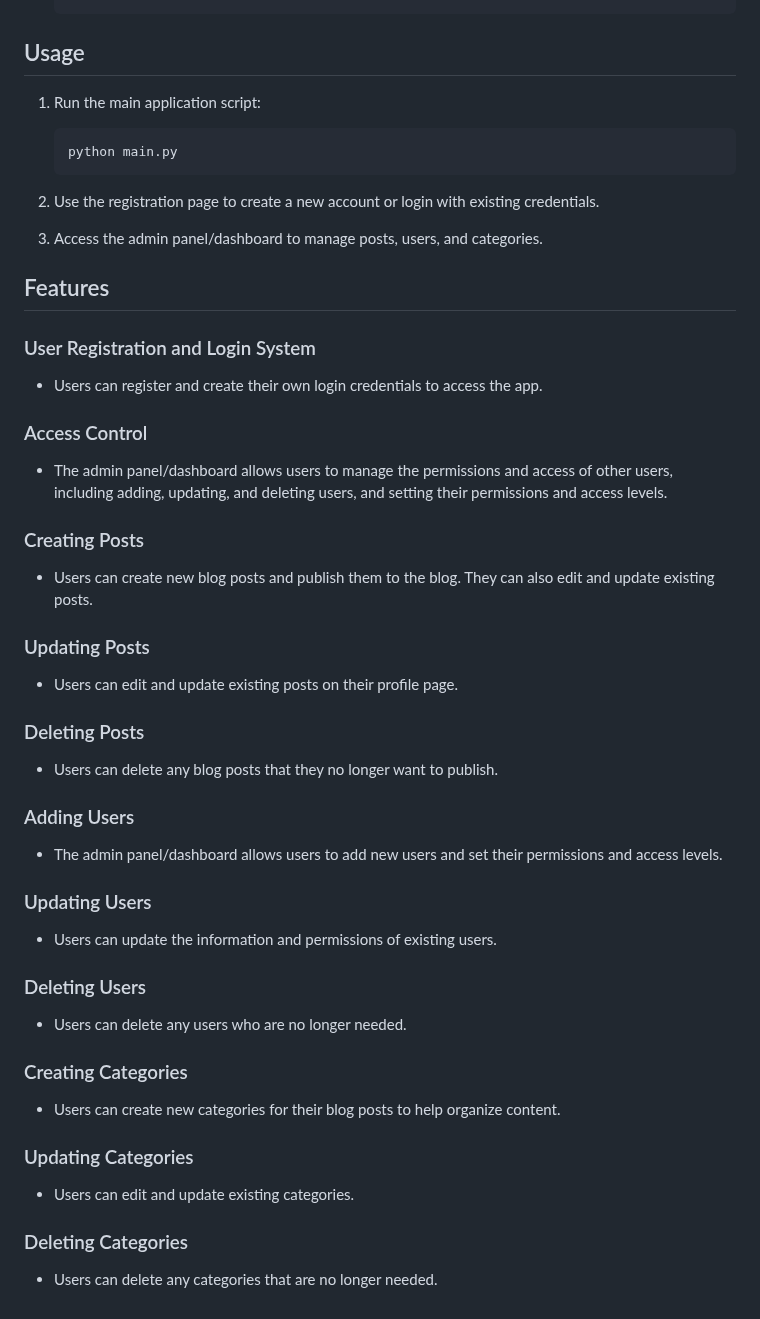
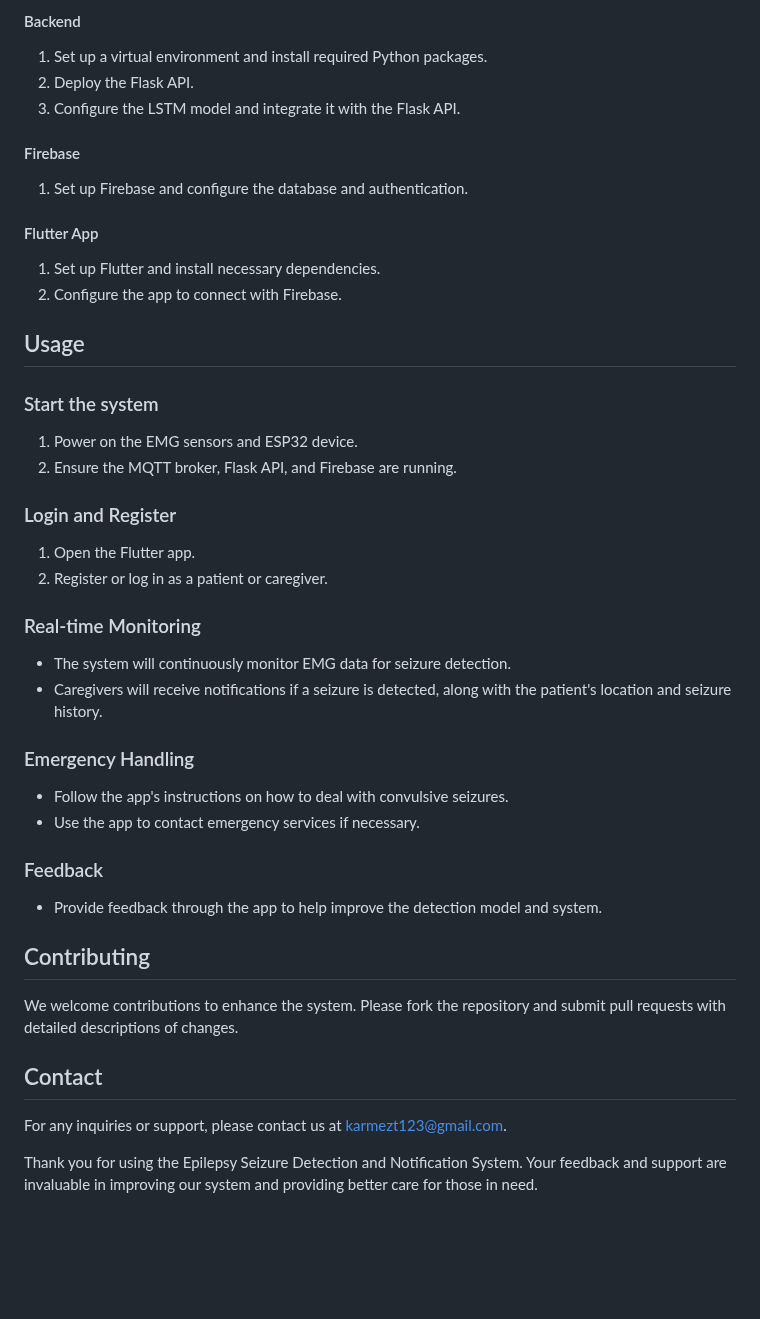
Before and after one commit to KarimEhab1/blog-with-admin-panal, a Markdown page: README.md, the part around one of its changes. GitHub-like rendering; blank space fills up the shorter version.

````diff
--- a/README.md
+++ b/README.md
@@ -57,57 +61,42 @@ Overall, the web blog app with an admin panel/dashboard provides users with a pl
+#### Backend
+1. Set up a virtual environment and install required Python packages.
+2. Deploy the Flask API.
+3. Configure the LSTM model and integrate it with the Flask API.
+
+#### Firebase
+1. Set up Firebase and configure the database and authentication.
+
+#### Flutter App
+1. Set up Flutter and install necessary dependencies.
+2. Configure the app to connect with Firebase.
 
 ## Usage
 
-1. Run the main application script:
-    ```bash
-    python main.py
-    ```
+### Start the system
+1. Power on the EMG sensors and ESP32 device.
+2. Ensure the MQTT broker, Flask API, and Firebase are running.
 
-2. Use the registration page to create a new account or login with existing credentials.
+### Login and Register
+1. Open the Flutter app.
+2. Register or log in as a patient or caregiver.
 
-3. Access the admin panel/dashboard to manage posts, users, and categories.
+### Real-time Monitoring
+- The system will continuously monitor EMG data for seizure detection.
+- Caregivers will receive notifications if a seizure is detected, along with the patient's location and seizure history.
 
-## Features
+### Emergency Handling
+- Follow the app's instructions on how to deal with convulsive seizures.
+- Use the app to contact emergency services if necessary.
 
-### User Registration and Login System
+### Feedback
+- Provide feedback through the app to help improve the detection model and system.
 
-- Users can register and create their own login credentials to access the app.
+## Contributing
+We welcome contributions to enhance the system. Please fork the repository and submit pull requests with detailed descriptions of changes.
 
-### Access Control
 
-- The admin panel/dashboard allows users to manage the permissions and access of other users, including adding, updating, and deleting users, and setting their permissions and access levels.
 
-### Creating Posts
+## Contact
+For any inquiries or support, please contact us at karmezt123@gmail.com.
 
-- Users can create new blog posts and publish them to the blog. They can also edit and update existing posts.
-
-### Updating Posts
-
-- Users can edit and update existing posts on their profile page.
-
-### Deleting Posts
-
-- Users can delete any blog posts that they no longer want to publish.
-
-### Adding Users
-
-- The admin panel/dashboard allows users to add new users and set their permissions and access levels.
-
-### Updating Users
-
-- Users can update the information and permissions of existing users.
-
-### Deleting Users
-
-- Users can delete any users who are no longer needed.
-
-### Creating Categories
-
-- Users can create new categories for their blog posts to help organize content.
-
-### Updating Categories
-
-- Users can edit and update existing categories.
-
-### Deleting Categories
-
-- Users can delete any categories that are no longer needed.
+Thank you for using the Epilepsy Seizure Detection and Notification System. Your feedback and support are invaluable in improving our system and providing better care for those in need.
````
Also changed, not shown: other parts of README.md (+49 -45 lines).
